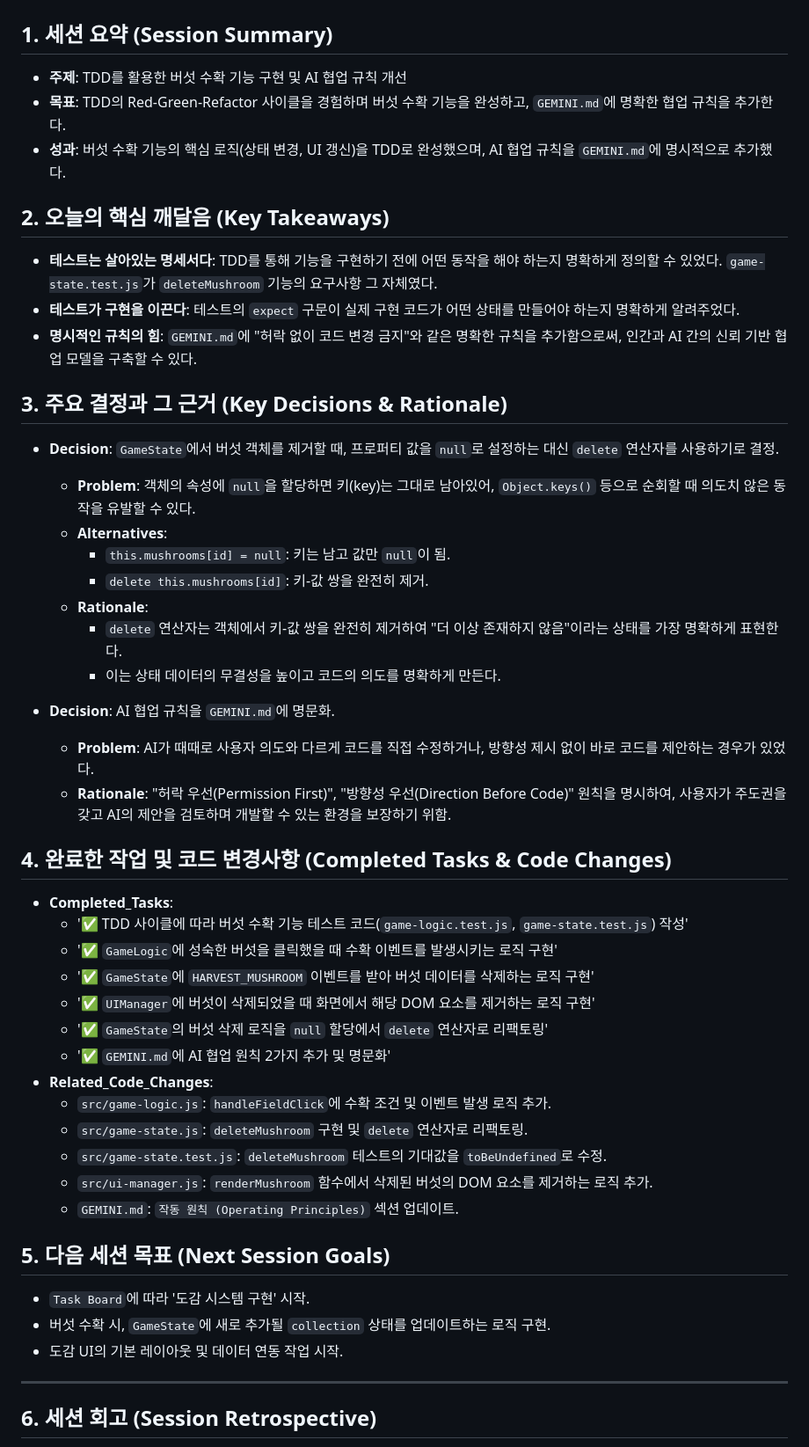
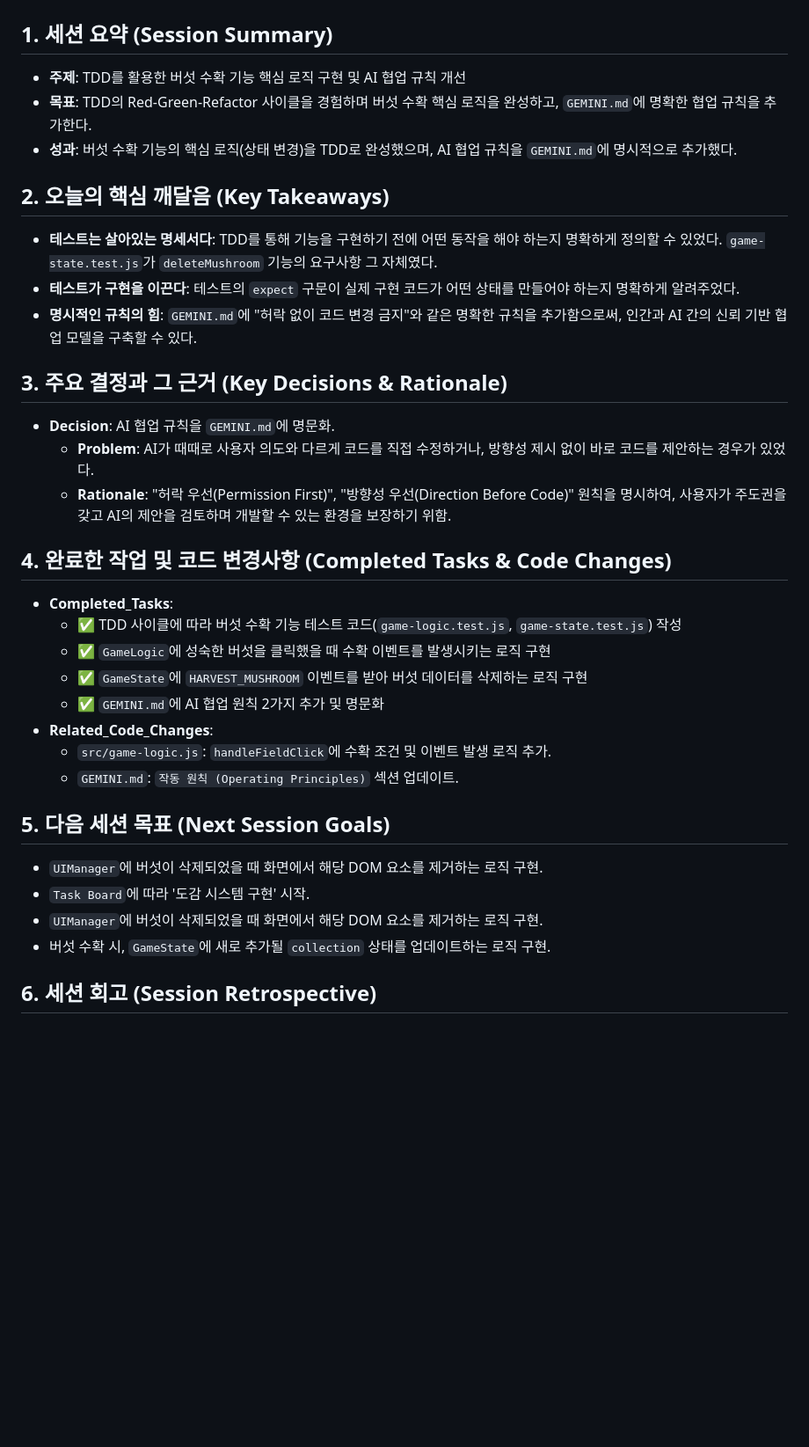
Before and after one commit to macaronpark/mushroom-in-my-yard, a Markdown page: dev-log/2025-08-01.md, the part around the change. Shown: that part at 88% size. Drawn GitHub-style; blank space fills up the shorter version.

Commit message:
docs: 실제 작업 현황에 맞춰 데브 로그 수정

```diff
--- a/dev-log/2025-08-01.md
+++ b/dev-log/2025-08-01.md
@@ -2,9 +2,9 @@
 
 ## 1. 세션 요약 (Session Summary)
 
-- **주제**: TDD를 활용한 버섯 수확 기능 구현 및 AI 협업 규칙 개선
-- **목표**: TDD의 Red-Green-Refactor 사이클을 경험하며 버섯 수확 기능을 완성하고, `GEMINI.md`에 명확한 협업 규칙을 추가한다.
-- **성과**: 버섯 수확 기능의 핵심 로직(상태 변경, UI 갱신)을 TDD로 완성했으며, AI 협업 규칙을 `GEMINI.md`에 명시적으로 추가했다.
+- **주제**: TDD를 활용한 버섯 수확 기능 핵심 로직 구현 및 AI 협업 규칙 개선
+- **목표**: TDD의 Red-Green-Refactor 사이클을 경험하며 버섯 수확 핵심 로직을 완성하고, `GEMINI.md`에 명확한 협업 규칙을 추가한다.
+- **성과**: 버섯 수확 기능의 핵심 로직(상태 변경)을 TDD로 완성했으며, AI 협업 규칙을 `GEMINI.md`에 명시적으로 추가했다.
 
 ## 2. 오늘의 핵심 깨달음 (Key Takeaways)
 
@@ -14,15 +14,6 @@
 
 ## 3. 주요 결정과 그 근거 (Key Decisions & Rationale)
 
-- **Decision**: `GameState`에서 버섯 객체를 제거할 때, 프로퍼티 값을 `null`로 설정하는 대신 `delete` 연산자를 사용하기로 결정.
-  - **Problem**: 객체의 속성에 `null`을 할당하면 키(key)는 그대로 남아있어, `Object.keys()` 등으로 순회할 때 의도치 않은 동작을 유발할 수 있다.
-  - **Alternatives**:
-    - `this.mushrooms[id] = null`: 키는 남고 값만 `null`이 됨.
-    - `delete this.mushrooms[id]`: 키-값 쌍을 완전히 제거.
-  - **Rationale**:
-    - `delete` 연산자는 객체에서 키-값 쌍을 완전히 제거하여 "더 이상 존재하지 않음"이라는 상태를 가장 명확하게 표현한다.
-    - 이는 상태 데이터의 무결성을 높이고 코드의 의도를 명확하게 만든다.
-
 - **Decision**: AI 협업 규칙을 `GEMINI.md`에 명문화.
   - **Problem**: AI가 때때로 사용자 의도와 다르게 코드를 직접 수정하거나, 방향성 제시 없이 바로 코드를 제안하는 경우가 있었다.
   - **Rationale**: "허락 우선(Permission First)", "방향성 우선(Direction Before Code)" 원칙을 명시하여, 사용자가 주도권을 갖고 AI의 제안을 검토하며 개발할 수 있는 환경을 보장하기 위함.
@@ -30,26 +21,20 @@
 ## 4. 완료한 작업 및 코드 변경사항 (Completed Tasks & Code Changes)
 
 - **Completed_Tasks**:
-  - '✅ TDD 사이클에 따라 버섯 수확 기능 테스트 코드(`game-logic.test.js`, `game-state.test.js`) 작성'
-  - '✅ `GameLogic`에 성숙한 버섯을 클릭했을 때 수확 이벤트를 발생시키는 로직 구현'
-  - '✅ `GameState`에 `HARVEST_MUSHROOM` 이벤트를 받아 버섯 데이터를 삭제하는 로직 구현'
-  - '✅ `UIManager`에 버섯이 삭제되었을 때 화면에서 해당 DOM 요소를 제거하는 로직 구현'
-  - '✅ `GameState`의 버섯 삭제 로직을 `null` 할당에서 `delete` 연산자로 리팩토링'
-  - '✅ `GEMINI.md`에 AI 협업 원칙 2가지 추가 및 명문화'
+  - ✅ TDD 사이클에 따라 버섯 수확 기능 테스트 코드(`game-logic.test.js`, `game-state.test.js`) 작성
+  - ✅ `GameLogic`에 성숙한 버섯을 클릭했을 때 수확 이벤트를 발생시키는 로직 구현
+  - ✅ `GameState`에 `HARVEST_MUSHROOM` 이벤트를 받아 버섯 데이터를 삭제하는 로직 구현
+  - ✅ `GEMINI.md`에 AI 협업 원칙 2가지 추가 및 명문화
 - **Related_Code_Changes**:
   - `src/game-logic.js`: `handleFieldClick`에 수확 조건 및 이벤트 발생 로직 추가.
-  - `src/game-state.js`: `deleteMushroom` 구현 및 `delete` 연산자로 리팩토링.
-  - `src/game-state.test.js`: `deleteMushroom` 테스트의 기대값을 `toBeUndefined`로 수정.
-  - `src/ui-manager.js`: `renderMushroom` 함수에서 삭제된 버섯의 DOM 요소를 제거하는 로직 추가.
   - `GEMINI.md`: `작동 원칙 (Operating Principles)` 섹션 업데이트.
 
 ## 5. 다음 세션 목표 (Next Session Goals)
 
+- `UIManager`에 버섯이 삭제되었을 때 화면에서 해당 DOM 요소를 제거하는 로직 구현.
 - `Task Board`에 따라 '도감 시스템 구현' 시작.
+- `UIManager`에 버섯이 삭제되었을 때 화면에서 해당 DOM 요소를 제거하는 로직 구현.
 - 버섯 수확 시, `GameState`에 새로 추가될 `collection` 상태를 업데이트하는 로직 구현.
-- 도감 UI의 기본 레이아웃 및 데이터 연동 작업 시작.
-
----
 
 ## 6. 세션 회고 (Session Retrospective)
 
```
